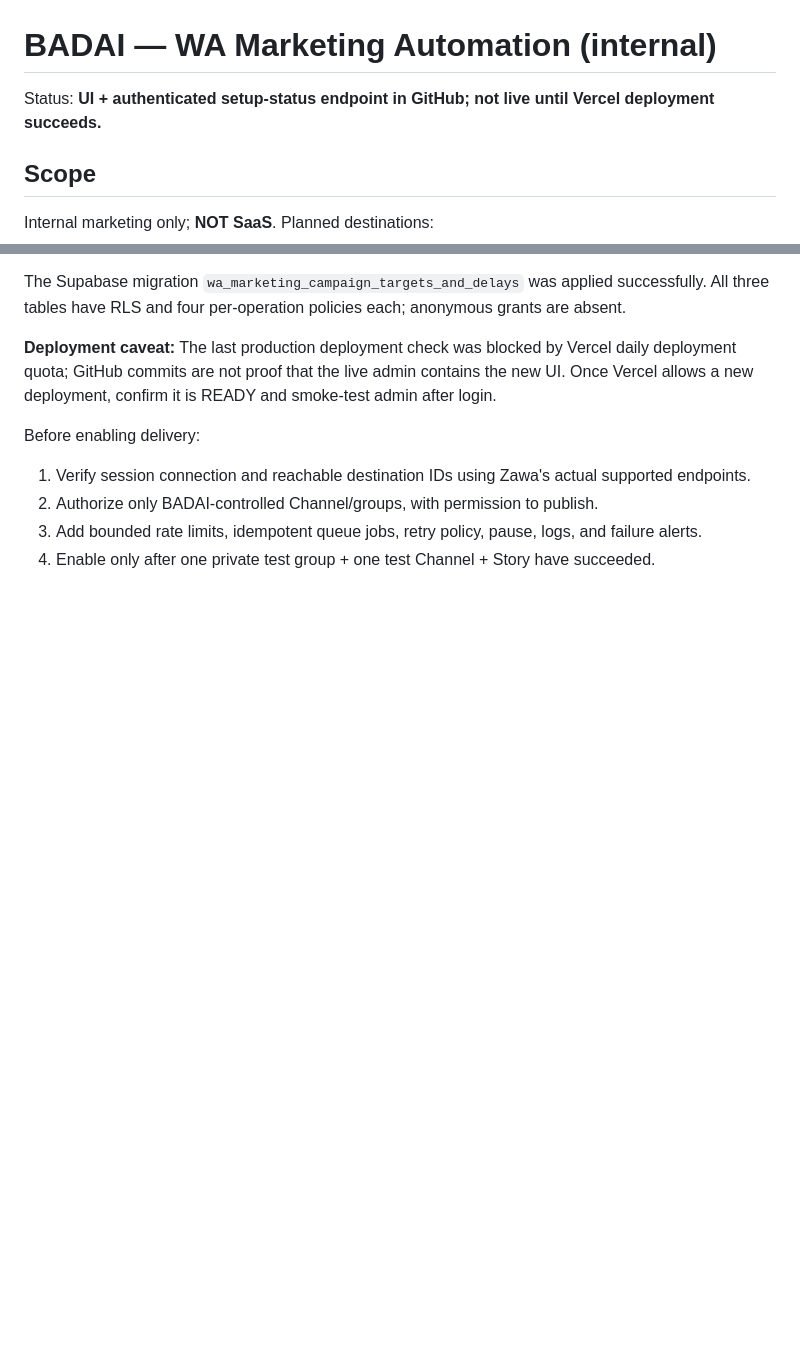
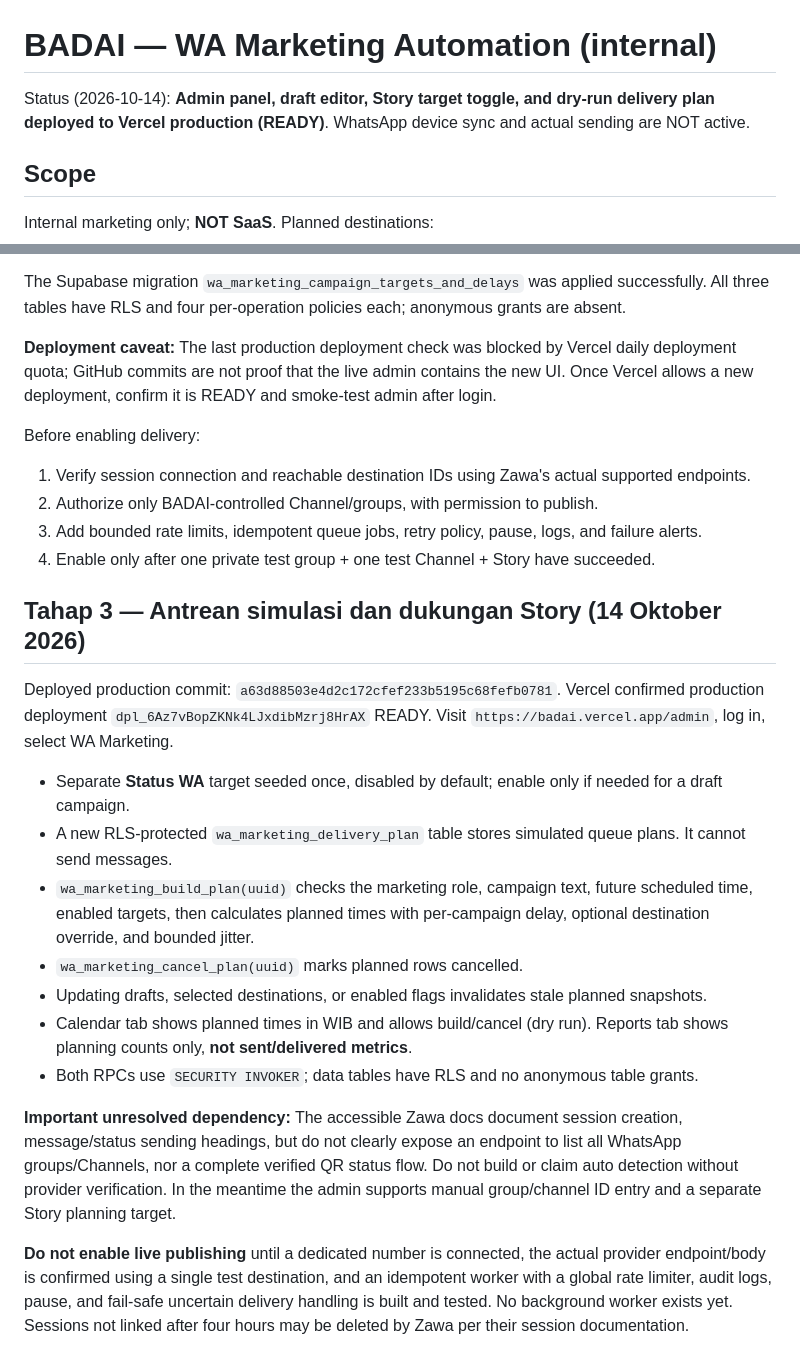
Before and after one commit to PebisnisDigital/badai, a Markdown page: docs/wa-marketing-setup.md, 2 parts joined by grey strips. GitHub-like rendering; blank space fills up the shorter version.

Commit message:
docs: mark production-ready dry-run WA Marketing and outline remaining Zawa verification

```diff
--- a/docs/wa-marketing-setup.md
+++ b/docs/wa-marketing-setup.md
@@ -1,6 +1,6 @@
 # BADAI — WA Marketing Automation (internal)
 
-Status: **UI + authenticated setup-status endpoint in GitHub; not live until Vercel deployment succeeds.**
+Status (2026-10-14): **Admin panel, draft editor, Story target toggle, and dry-run delivery plan deployed to Vercel production (READY)**. WhatsApp device sync and actual sending are NOT active.
 
 ## Scope
 Internal marketing only; **NOT SaaS**. Planned destinations:
@@ -61,3 +61,20 @@ Before enabling delivery:
 2. Authorize only BADAI-controlled Channel/groups, with permission to publish.
 3. Add bounded rate limits, idempotent queue jobs, retry policy, pause, logs, and failure alerts.
 4. Enable only after one private test group + one test Channel + Story have succeeded.
+
+
+## Tahap 3 — Antrean simulasi dan dukungan Story (14 Oktober 2026)
+
+Deployed production commit: `a63d88503e4d2c172cfef233b5195c68fefb0781`. Vercel confirmed production deployment `dpl_6Az7vBopZKNk4LJxdibMzrj8HrAX` READY. Visit `https://badai.vercel.app/admin`, log in, select WA Marketing.
+
+- Separate **Status WA** target seeded once, disabled by default; enable only if needed for a draft campaign.
+- A new RLS-protected `wa_marketing_delivery_plan` table stores simulated queue plans. It cannot send messages.
+- `wa_marketing_build_plan(uuid)` checks the marketing role, campaign text, future scheduled time, enabled targets, then calculates planned times with per-campaign delay, optional destination override, and bounded jitter.
+- `wa_marketing_cancel_plan(uuid)` marks planned rows cancelled.
+- Updating drafts, selected destinations, or enabled flags invalidates stale planned snapshots.
+- Calendar tab shows planned times in WIB and allows build/cancel (dry run). Reports tab shows planning counts only, **not sent/delivered metrics**.
+- Both RPCs use `SECURITY INVOKER`; data tables have RLS and no anonymous table grants.
+
+**Important unresolved dependency:** The accessible Zawa docs document session creation, message/status sending headings, but do not clearly expose an endpoint to list all WhatsApp groups/Channels, nor a complete verified QR status flow. Do not build or claim auto detection without provider verification. In the meantime the admin supports manual group/channel ID entry and a separate Story planning target.
+
+**Do not enable live publishing** until a dedicated number is connected, the actual provider endpoint/body is confirmed using a single test destination, and an idempotent worker with a global rate limiter, audit logs, pause, and fail-safe uncertain delivery handling is built and tested. No background worker exists yet. Sessions not linked after four hours may be deleted by Zawa per their session documentation.
```
